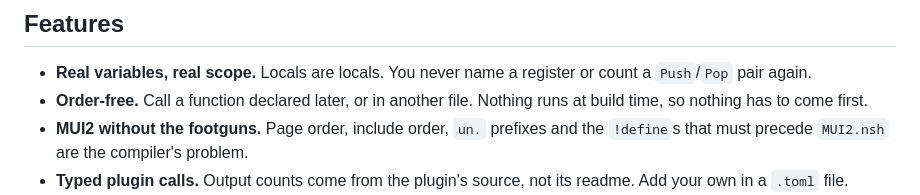
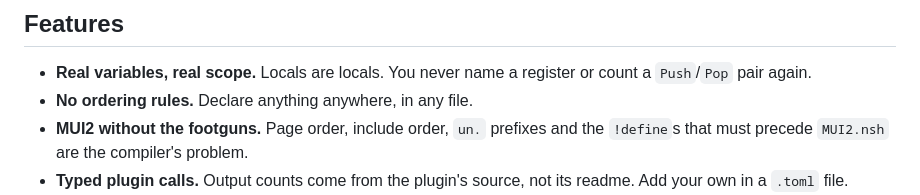
Before and after one commit to idleberg/installua, a Markdown page: README.md, the part around the change. Drawn GitHub-style.

Commit message:
docs: update feature list

```diff
--- a/README.md
+++ b/README.md
@@ -34,8 +34,7 @@ Write an installer as an ordinary Lua program, and Installua compiles it to a
 
 - **Real variables, real scope.** Locals are locals. You never name a register
   or count a `Push`/`Pop` pair again.
-- **Order-free.** Call a function declared later, or in another file. Nothing
-  runs at build time, so nothing has to come first.
+- **No ordering rules.** Declare anything anywhere, in any file.
 - **MUI2 without the footguns.** Page order, include order, `un.` prefixes and
   the `!define`s that must precede `MUI2.nsh` are the compiler's problem.
 - **Typed plugin calls.** Output counts come from the plugin's source, not its
```
